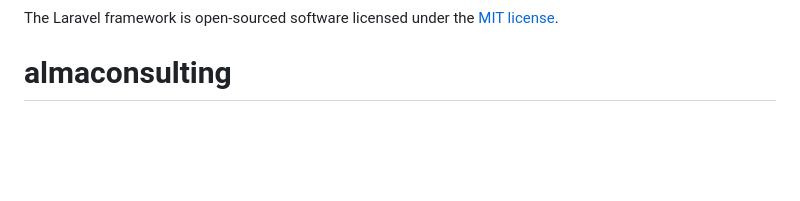
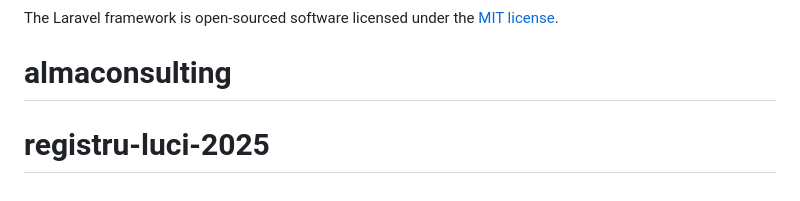
Before and after one commit to andreidima/registru-luci-2025, a Markdown page: README.md, the part around the change. GitHub-like rendering; blank space fills up the shorter version.

```diff
--- a/README.md
+++ b/README.md
@@ -65,3 +65,4 @@ If you discover a security vulnerability within Laravel, please send an e-mail t
 
 The Laravel framework is open-sourced software licensed under the [MIT license](https://opensource.org/licenses/MIT).
 # almaconsulting
+# registru-luci-2025
```
